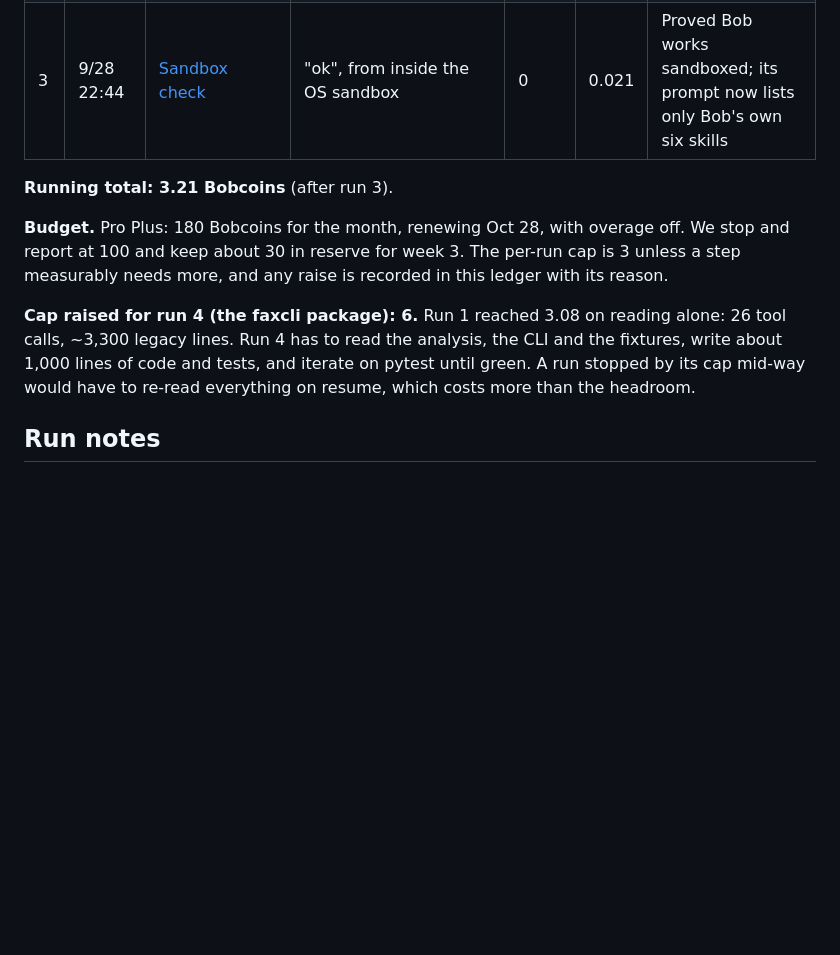
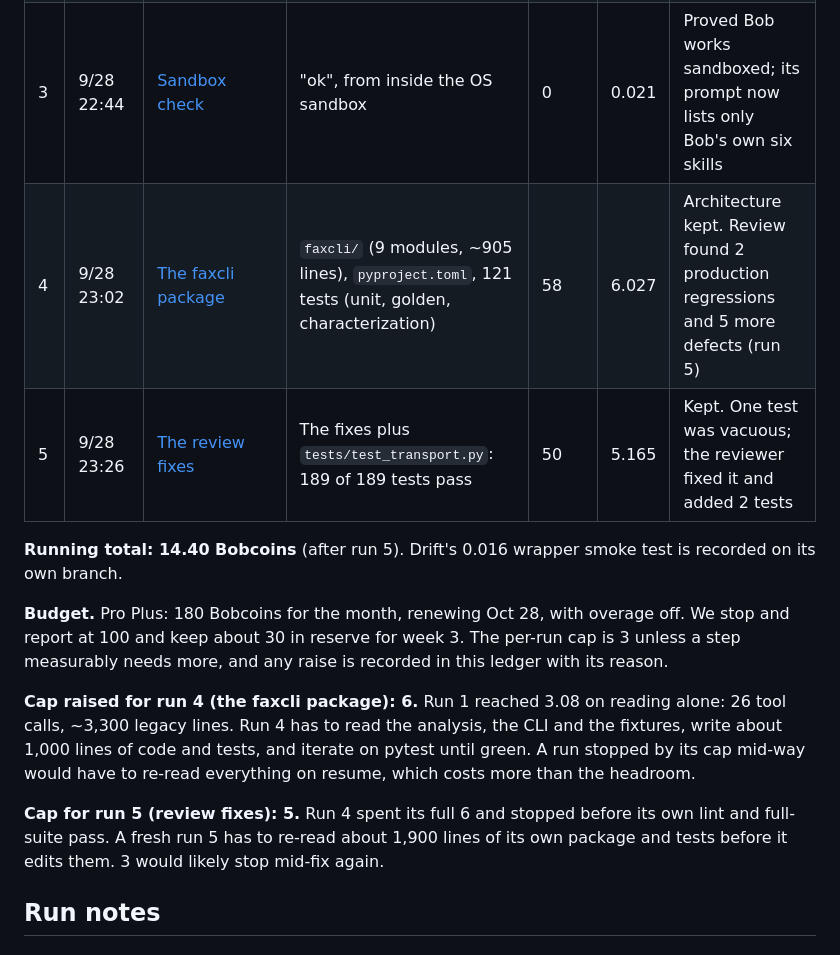
Before and after one commit to jphein/fax-console, a Markdown page: docs/bob-usage.md, the part around one of its changes. Rendered like a GitHub page; blank space fills up the shorter version.

```diff
--- a/docs/bob-usage.md
+++ b/docs/bob-usage.md
@@ -62,8 +62,10 @@ Costs are Bob Shell's `session_costs`, the Bobcoin figure. The trial budget is 5
 | 1 | 9/28 22:15 | [Modernization analysis](bob-runs/1-analysis.prompt.md) | [`docs/analysis.md`](analysis.md) §1–§8, 451 lines | 26 | 3.078 | Kept verbatim; 7 corrections and 6 added findings in §9 |
 | 2 | 9/28 22:34 | [Isolation check](bob-runs/2-isolation-check.prompt.md) | none: the prompt gate refused the prompt, failing closed, because the private deny-list was not reachable from the clean home | 0 | 0 | Showed the gate fails closed; led to the sandbox's split between generic rules inside and the private list outside |
 | 3 | 9/28 22:44 | [Sandbox check](bob-runs/3-sandbox-check.prompt.md) | "ok", from inside the OS sandbox | 0 | 0.021 | Proved Bob works sandboxed; its prompt now lists only Bob's own six skills |
+| 4 | 9/28 23:02 | [The faxcli package](bob-runs/4-faxcli-package.prompt.md) | `faxcli/` (9 modules, ~905 lines), `pyproject.toml`, 121 tests (unit, golden, characterization) | 58 | 6.027 | Architecture kept. Review found 2 production regressions and 5 more defects (run 5) |
+| 5 | 9/28 23:26 | [The review fixes](bob-runs/5-faxcli-fixes.prompt.md) | The fixes plus `tests/test_transport.py`: 189 of 189 tests pass | 50 | 5.165 | Kept. One test was vacuous; the reviewer fixed it and added 2 tests |
 
-**Running total: 3.21 Bobcoins** (after run 3).
+**Running total: 14.40 Bobcoins** (after run 5). Drift's 0.016 wrapper smoke test is recorded on its own branch.
 
 **Budget.** Pro Plus: 180 Bobcoins for the month, renewing Oct 28, with overage off. We stop and
 report at 100 and keep about 30 in reserve for week 3. The per-run cap is 3 unless a step
@@ -73,6 +75,10 @@ measurably needs more, and any raise is recorded in this ledger with its reason.
 calls, ~3,300 legacy lines. Run 4 has to read the analysis, the CLI and the fixtures, write about
 1,000 lines of code and tests, and iterate on pytest until green. A run stopped by its cap
 mid-way would have to re-read everything on resume, which costs more than the headroom.
+
+**Cap for run 5 (review fixes): 5.** Run 4 spent its full 6 and stopped before its own lint and
+full-suite pass. A fresh run 5 has to re-read about 1,900 lines of its own package and tests
+before it edits them. 3 would likely stop mid-fix again.
 
 ## Run notes
 
```
Also changed, not shown: other parts of docs/bob-usage.md (+42 -1 lines), BASELINE.md (+3 -0 lines).
